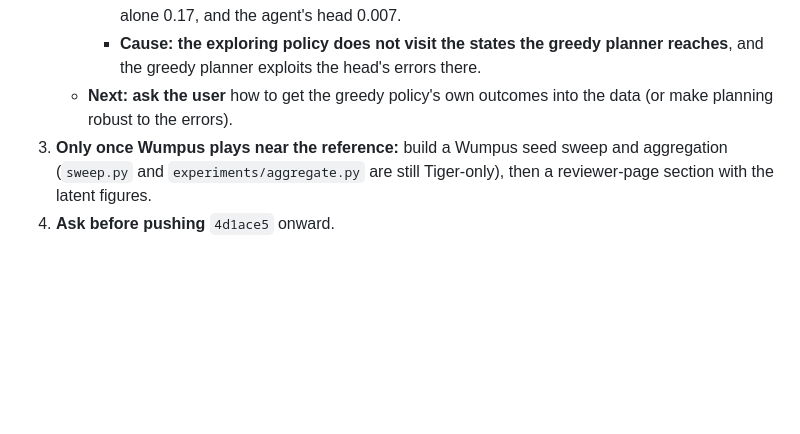
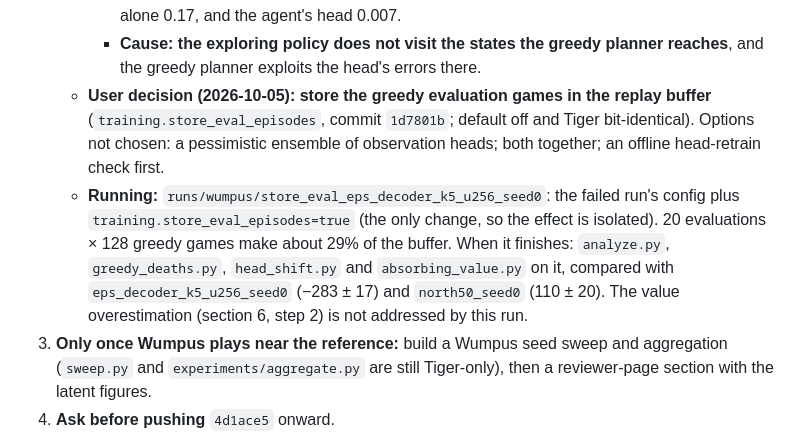
Before and after one commit to huytruong1810/jepa_ipomdp, a Markdown page: HANDOFF.md, the part around the change. Drawn GitHub-style; blank space fills up the shorter version.

Commit message:
docs(handoff): store-eval-episodes run launched
Co-Authored-By: Claude Opus 5.5 <noreply@anthropic.com>

```diff
--- a/HANDOFF.md
+++ b/HANDOFF.md
@@ -248,7 +248,8 @@ These predate the diagnosis chain:
      - The acting copies are not the cause: the online pair is just as wrong.
      - The latent carries most of the danger: on held-out greedy dangerous FORWARDs (died 67%), a fresh head trained on buffer + greedy games reads 0.53, one trained on the buffer alone 0.17, and the agent's head 0.007.
      - **Cause: the exploring policy does not visit the states the greedy planner reaches**, and the greedy planner exploits the head's errors there.
-   - **Next: ask the user** how to get the greedy policy's own outcomes into the data (or make planning robust to the errors).
+   - **User decision (2026-10-05): store the greedy evaluation games in the replay buffer** (`training.store_eval_episodes`, commit `1d7801b`; default off and Tiger bit-identical). Options not chosen: a pessimistic ensemble of observation heads; both together; an offline head-retrain check first.
+   - **Running:** `runs/wumpus/store_eval_eps_decoder_k5_u256_seed0`: the failed run's config plus `training.store_eval_episodes=true` (the only change, so the effect is isolated). 20 evaluations × 128 greedy games make about 29% of the buffer. When it finishes: `analyze.py`, `greedy_deaths.py`, `head_shift.py` and `absorbing_value.py` on it, compared with `eps_decoder_k5_u256_seed0` (−283 ± 17) and `north50_seed0` (110 ± 20). The value overestimation (section 6, step 2) is not addressed by this run.
 3. **Only once Wumpus plays near the reference:** build a Wumpus seed sweep and aggregation (`sweep.py` and `experiments/aggregate.py` are still Tiger-only), then a reviewer-page section with the latent figures.
 4. **Ask before pushing** `4d1ace5` onward.
 5. **Deferred:** the hybrid JEPA + observation condition; a model-free recurrent Q-learner baseline; multi-agent Tiger (verify its tables against Gmytrasiewicz & Doshi first); I-POMDP levels via the S × M_j reduction.
```
